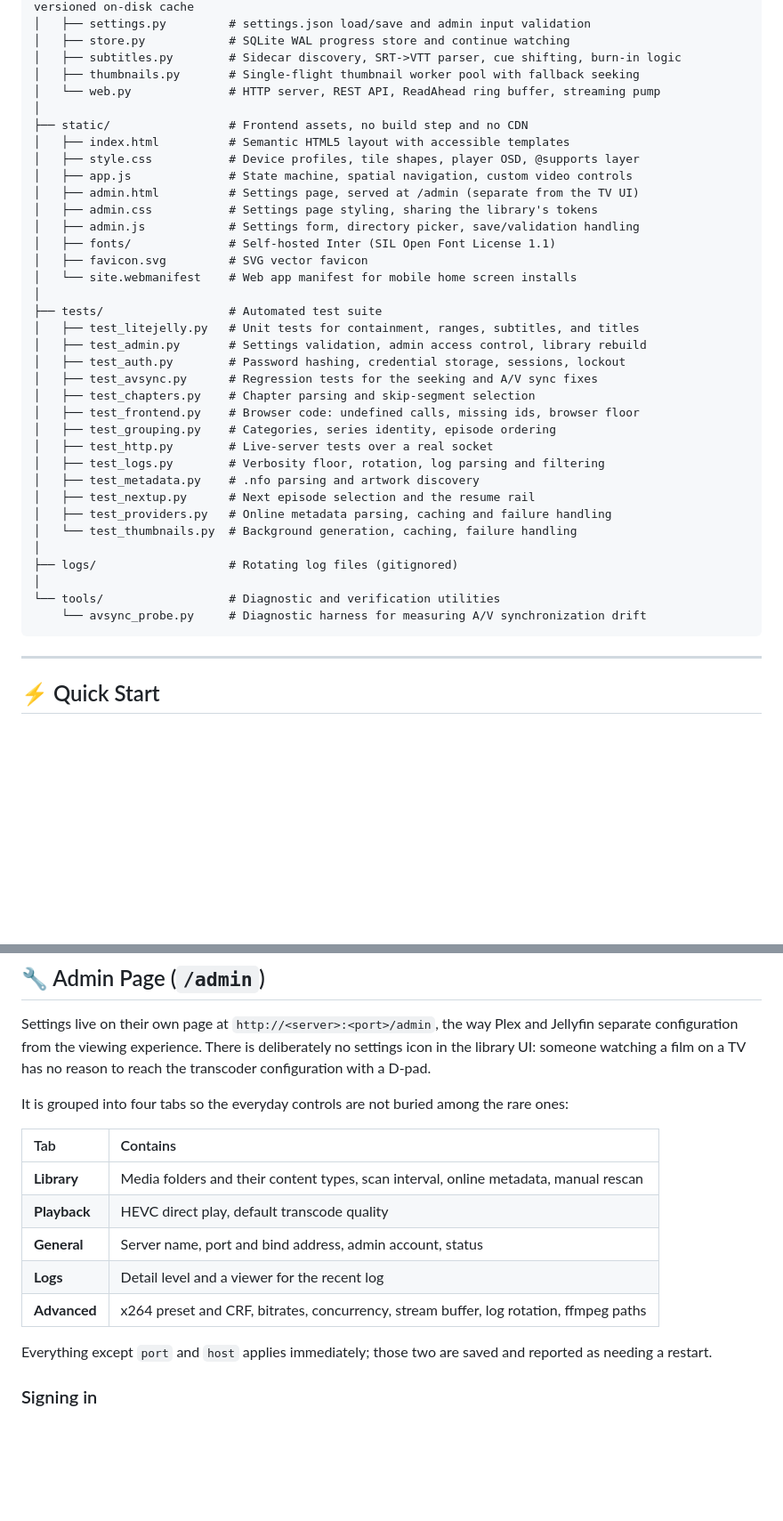
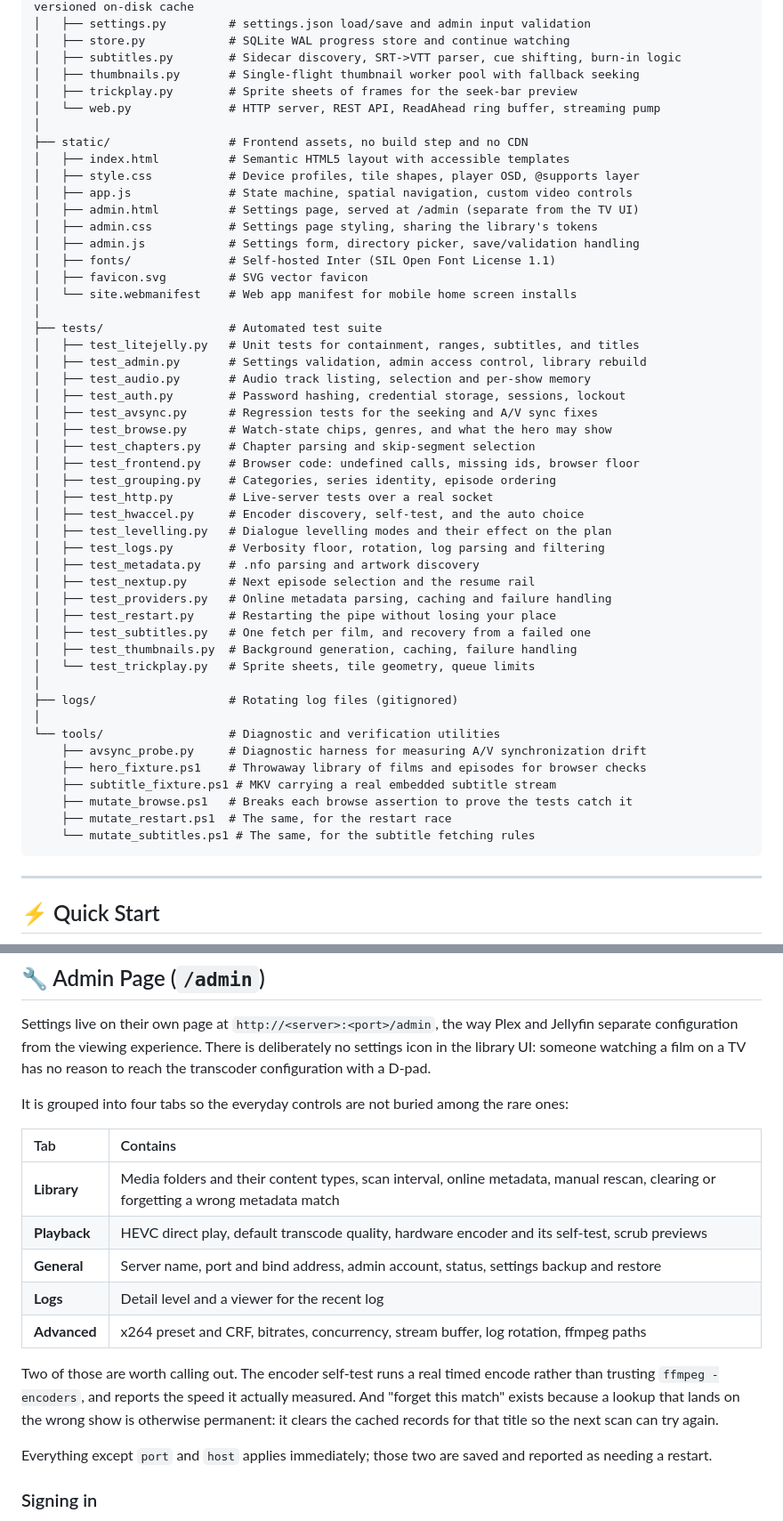
Before and after one commit to surajb2000/LiteJelly, a Markdown page: README.md, 2 parts joined by grey strips. Shown at 89% size. Rendered like a GitHub page; blank space fills up the shorter version.

````diff
--- a/README.md
+++ b/README.md
@@ -178,6 +191,7 @@ lucid-fermi/
 │   ├── store.py            # SQLite WAL progress store and continue watching
 │   ├── subtitles.py        # Sidecar discovery, SRT->VTT parser, cue shifting, burn-in logic
 │   ├── thumbnails.py       # Single-flight thumbnail worker pool with fallback seeking
+│   ├── trickplay.py        # Sprite sheets of frames for the seek-bar preview
 │   └── web.py              # HTTP server, REST API, ReadAhead ring buffer, streaming pump
 │
 ├── static/                 # Frontend assets, no build step and no CDN
@@ -194,22 +208,34 @@ lucid-fermi/
 ├── tests/                  # Automated test suite
 │   ├── test_litejelly.py   # Unit tests for containment, ranges, subtitles, and titles
 │   ├── test_admin.py       # Settings validation, admin access control, library rebuild
+│   ├── test_audio.py       # Audio track listing, selection and per-show memory
 │   ├── test_auth.py        # Password hashing, credential storage, sessions, lockout
 │   ├── test_avsync.py      # Regression tests for the seeking and A/V sync fixes
+│   ├── test_browse.py      # Watch-state chips, genres, and what the hero may show
 │   ├── test_chapters.py    # Chapter parsing and skip-segment selection
 │   ├── test_frontend.py    # Browser code: undefined calls, missing ids, browser floor
 │   ├── test_grouping.py    # Categories, series identity, episode ordering
 │   ├── test_http.py        # Live-server tests over a real socket
+│   ├── test_hwaccel.py     # Encoder discovery, self-test, and the auto choice
+│   ├── test_levelling.py   # Dialogue levelling modes and their effect on the plan
 │   ├── test_logs.py        # Verbosity floor, rotation, log parsing and filtering
 │   ├── test_metadata.py    # .nfo parsing and artwork discovery
 │   ├── test_nextup.py      # Next episode selection and the resume rail
 │   ├── test_providers.py   # Online metadata parsing, caching and failure handling
-│   └── test_thumbnails.py  # Background generation, caching, failure handling
+│   ├── test_restart.py     # Restarting the pipe without losing your place
+│   ├── test_subtitles.py   # One fetch per film, and recovery from a failed one
+│   ├── test_thumbnails.py  # Background generation, caching, failure handling
+│   └── test_trickplay.py   # Sprite sheets, tile geometry, queue limits
 │
 ├── logs/                   # Rotating log files (gitignored)
 │
 └── tools/                  # Diagnostic and verification utilities
-    └── avsync_probe.py     # Diagnostic harness for measuring A/V synchronization drift
+    ├── avsync_probe.py     # Diagnostic harness for measuring A/V synchronization drift
+    ├── hero_fixture.ps1    # Throwaway library of films and episodes for browser checks
+    ├── subtitle_fixture.ps1 # MKV carrying a real embedded subtitle stream
+    ├── mutate_browse.ps1   # Breaks each browse assertion to prove the tests catch it
+    ├── mutate_restart.ps1  # The same, for the restart race
+    └── mutate_subtitles.ps1 # The same, for the subtitle fetching rules
 ```
 
 ---
@@ -321,11 +347,17 @@ rare ones:
 
 | Tab | Contains |
 | :--- | :--- |
-| **Library** | Media folders and their content types, scan interval, online metadata, manual rescan |
-| **Playback** | HEVC direct play, default transcode quality |
-| **General** | Server name, port and bind address, admin account, status |
+| **Library** | Media folders and their content types, scan interval, online metadata, manual rescan, clearing or forgetting a wrong metadata match |
+| **Playback** | HEVC direct play, default transcode quality, hardware encoder and its self-test, scrub previews |
+| **General** | Server name, port and bind address, admin account, status, settings backup and restore |
 | **Logs** | Detail level and a viewer for the recent log |
 | **Advanced** | x264 preset and CRF, bitrates, concurrency, stream buffer, log rotation, ffmpeg paths |
+
+Two of those are worth calling out. The encoder self-test runs a real timed
+encode rather than trusting `ffmpeg -encoders`, and reports the speed it
+actually measured. And "forget this match" exists because a lookup that lands
+on the wrong show is otherwise permanent: it clears the cached records for
+that title so the next scan can try again.
 
 Everything except `port` and `host` applies immediately; those two are saved
 and reported as needing a restart.
````
Also changed, not shown: other parts of README.md (+52 -35 lines).
